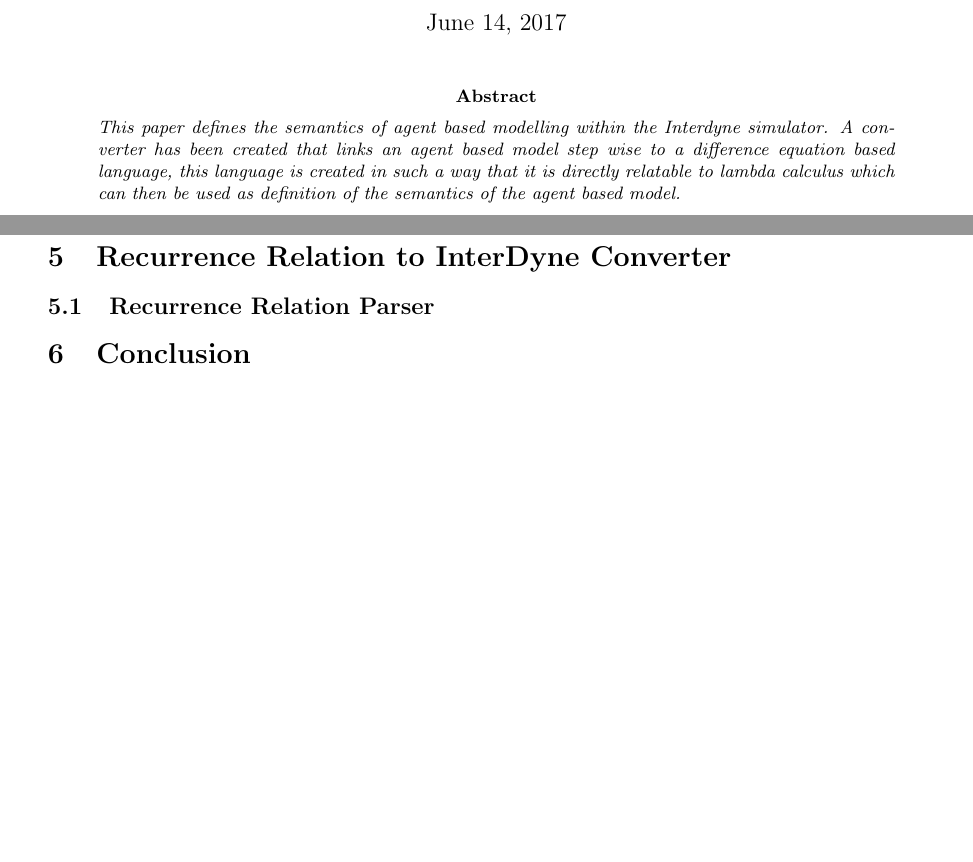
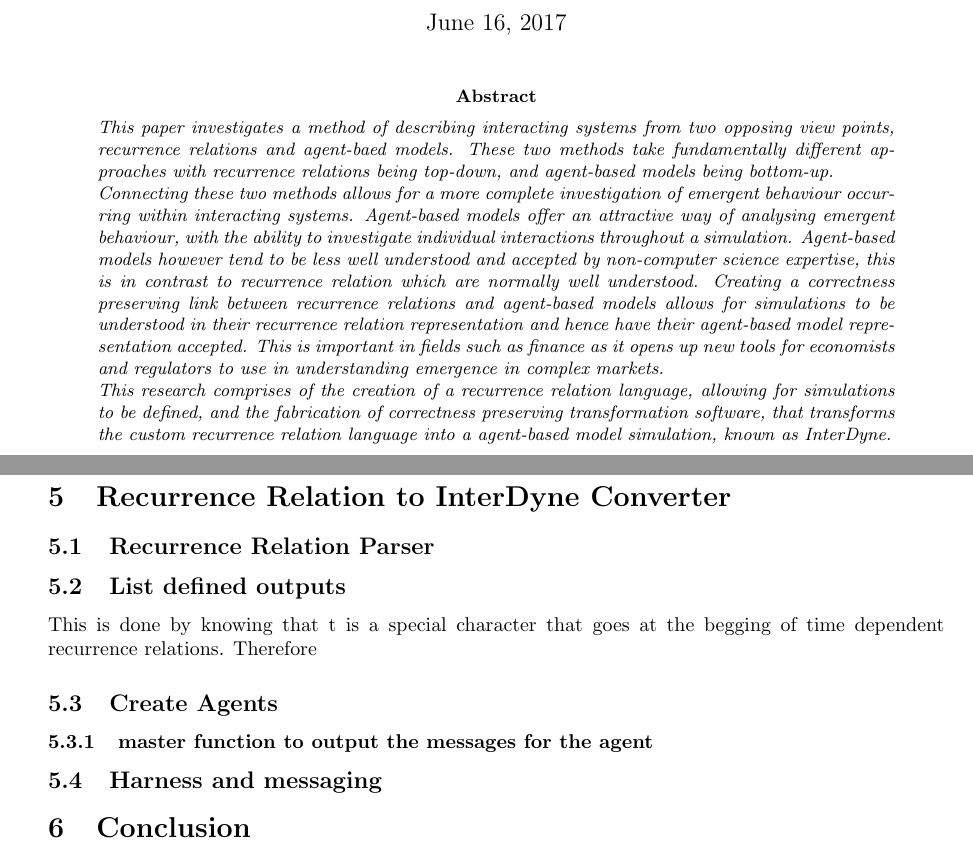
Before and after one commit to alphabetakappa/MRes-Dissertation, a LaTeX thesis (MRes_Dissertation.tex): two parts of pages 1 and 17 of 19 before the commit and two parts of pages 1 and 18 of 19 after it, joined at a grey line, cut so that both start at the same text, the shorter picture padded with empty space. The pictures show the PDF file MRes_Dissertation.pdf that the author committed with the source.

Commit message:
abstract

```diff
--- a/MRes_Dissertation.tex
+++ b/MRes_Dissertation.tex
@@ -138,8 +138,11 @@
 \maketitle
 
 \begin{abstract}
-\noindent {\it This paper defines the semantics of agent based modelling within the Interdyne simulator. A converter has been created that links an agent based model step wise to a difference equation based language, this language is created in such a way that it is directly relatable to lambda calculus which can then be used as definition of the semantics of the agent based model.
-%talk about this helping regulators
+\noindent {\it
+This paper investigates a method of describing interacting systems from two opposing view points, recurrence relations and agent-baed models. These two methods take fundamentally different approaches with recurrence relations being top-down, and agent-based models being bottom-up.\\
+Connecting these two methods allows for a more complete investigation of emergent behaviour occurring within interacting systems. Agent-based models offer an attractive way of analysing emergent behaviour, with the ability to investigate individual interactions throughout a simulation. Agent-based models however tend to be less well understood and accepted by non-computer science expertise, this is in contrast to recurrence relation which are normally well understood. Creating a correctness preserving link between recurrence relations and agent-based models allows for simulations to be understood in their recurrence relation representation and hence have their agent-based model representation accepted. This is important in fields such as finance as it opens up new tools for economists and regulators to use in understanding emergence in complex markets.\\
+This research comprises of the creation of a recurrence relation language, allowing for simulations to be defined, and the fabrication of correctness preserving transformation software, that transforms the custom recurrence relation language into a agent-based model simulation, known as InterDyne.
+
 }
 \end{abstract}
 
@@ -578,6 +588,17 @@
 %programs wirtten in this language will be parsed into lexemes and then converted into a numeric type (?) which will be used to transfer this into lambda calcus and an ABM model
 
 
+
+\subsection{List defined outputs}
+%no time as a input
+
+This is done by knowing that t is a special character that goes at the begging of time dependent recurrence relations. Therefore %function: RR t a b c = f t a b c goes to RR a b c = [ expr t a b c | t <- [0..]] where expr t a b c = f t a b c
+
+\subsection{Create Agents}
+\subsubsection{master function to output the messages for the agent}
+
+
+\subsection{Harness and messaging}
 
 
 
```
Also changed, not shown: MRes_Dissertation.pdf, MRes_Dissertation.tex (15 more changed lines), 6 other files.
